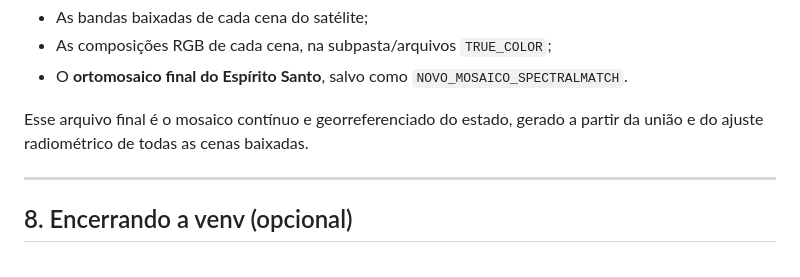
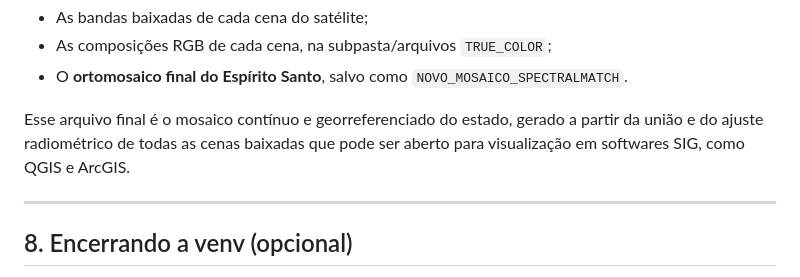
Before and after one commit to izaglassiner/sigma-site, a Markdown page: tutoriais/tutorial-workflow.md, the part around the change. Rendered like a GitHub page.

Commit message:
Enhance explanation of final mosaic file usage
Added information about software compatibility for viewing the final mosaic.

```diff
--- a/tutoriais/tutorial-workflow.md
+++ b/tutoriais/tutorial-workflow.md
@@ -180,7 +180,7 @@ Ao final, dentro da pasta `sigma/images`, você deve encontrar:
 - As composições RGB de cada cena, na subpasta/arquivos `TRUE_COLOR`;
 - O **ortomosaico final do Espírito Santo**, salvo como `NOVO_MOSAICO_SPECTRALMATCH`.
 
-Esse arquivo final é o mosaico contínuo e georreferenciado do estado, gerado a partir da união e do ajuste radiométrico de todas as cenas baixadas.
+Esse arquivo final é o mosaico contínuo e georreferenciado do estado, gerado a partir da união e do ajuste radiométrico de todas as cenas baixadas que pode ser aberto para visualização em softwares SIG, como QGIS e ArcGIS.
 
 ---
 
```
